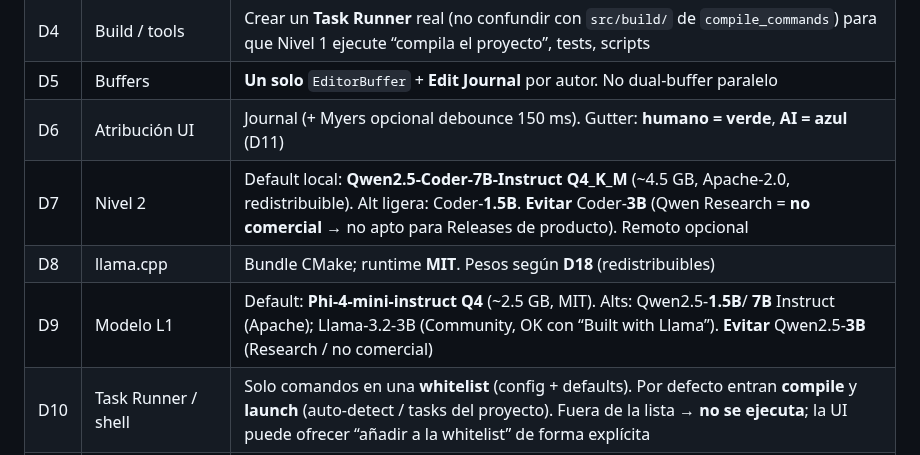
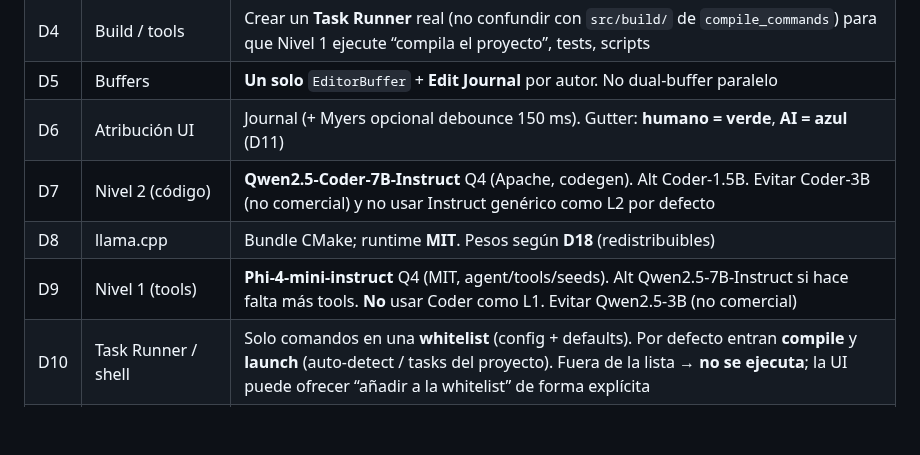
Before and after one commit to LorenzoAdr/TIDE, a Markdown page: docs/ai/master-spec.md, the part around the change. GitHub-like rendering; blank space fills up the shorter version.

Commit message:
Alinear D7/D9 con roles agent vs coder.
Co-authored-by: LorenzoAdr <LorenzoAdr@users.noreply.github.com>

```diff
--- a/docs/ai/master-spec.md
+++ b/docs/ai/master-spec.md
@@ -24,9 +24,9 @@ Gemini acierta en búnker local, 2 niveles, Search/Replace, atribución en memor
 | D4 | Build / tools | Crear un **Task Runner** real (no confundir con `src/build/` de `compile_commands`) para que Nivel 1 ejecute “compila el proyecto”, tests, scripts |
 | D5 | Buffers | **Un solo** `EditorBuffer` + **Edit Journal** por autor. No dual-buffer paralelo |
 | D6 | Atribución UI | Journal (+ Myers opcional debounce 150 ms). Gutter: **humano = verde**, **AI = azul** (D11) |
-| D7 | Nivel 2 | Default local: **Qwen2.5-Coder-7B-Instruct Q4_K_M** (~4.5 GB, Apache-2.0, redistribuible). Alt ligera: Coder-**1.5B**. **Evitar** Coder-**3B** (Qwen Research = **no comercial** → no apto para Releases de producto). Remoto opcional |
+| D7 | Nivel 2 (código) | **Qwen2.5-Coder-7B-Instruct** Q4 (Apache, codegen). Alt Coder-1.5B. Evitar Coder-3B (no comercial) y no usar Instruct genérico como L2 por defecto |
 | D8 | llama.cpp | Bundle CMake; runtime **MIT**. Pesos según **D18** (redistribuibles) |
-| D9 | Modelo L1 | Default: **Phi-4-mini-instruct Q4** (~2.5 GB, MIT). Alts: Qwen2.5-**1.5B**/ **7B** Instruct (Apache); Llama-3.2-3B (Community, OK con “Built with Llama”). **Evitar** Qwen2.5-**3B** (Research / no comercial) |
+| D9 | Nivel 1 (tools) | **Phi-4-mini-instruct** Q4 (MIT, agent/tools/seeds). Alt Qwen2.5-7B-Instruct si hace falta más tools. **No** usar Coder como L1. Evitar Qwen2.5-3B (no comercial) |
 | D10 | Task Runner / shell | Solo comandos en una **whitelist** (config + defaults). Por defecto entran **compile** y **launch** (auto-detect / tasks del proyecto). Fuera de la lista → **no se ejecuta**; la UI puede ofrecer “añadir a la whitelist” de forma explícita |
 | D11 | Gutter | Un color **AI** (p.ej. **azul**), distinto del humano (verde). No hace falta tono distinto L1 vs L2 en MVP; el nivel puede ir en tooltip |
 | D12 | Search/Replace | Formato **estilo Aider** adaptado a C++ (bloques SEARCH/REPLACE en texto). Fácil de validar y de depurar; JSON como transporte opcional solo si un backend remoto lo exige |
```
